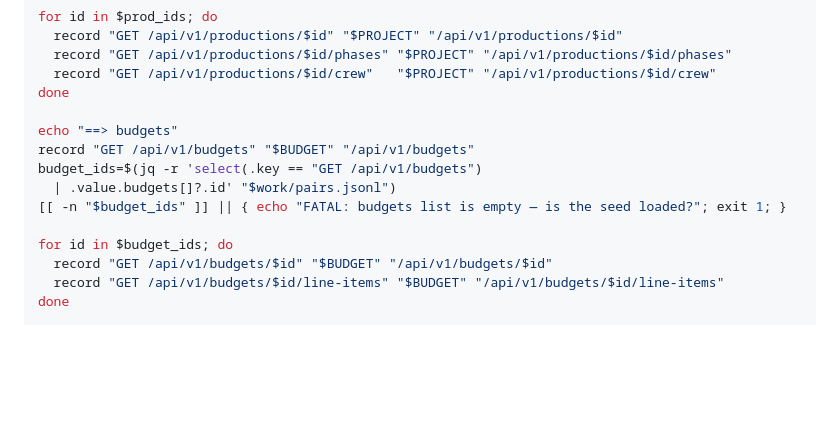
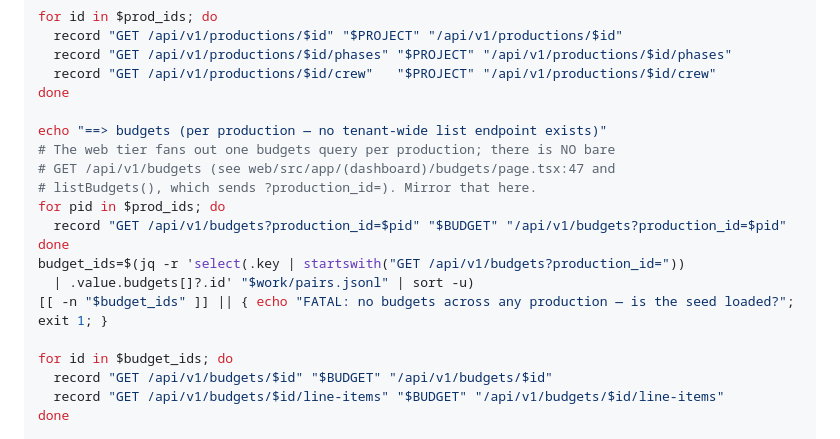
Before and after one commit to wegofwd2020-hub/mambakkam-net, a Markdown page: docs/PLAN_thittam_demo.md, the part around the change. Rendered like a GitHub page; blank space fills up the shorter version.

Commit message:
docs(thittam): capture budgets per-production in Task 4 script
There is no tenant-wide GET /api/v1/budgets endpoint (budgets/page.tsx:47);
the bare capture would 404. Loop per production id instead. Found while
statically reviewing the committed script before the human capture run.

Co-Authored-By: Claude Opus 4.8 <noreply@anthropic.com>

```diff
--- a/docs/PLAN_thittam_demo.md
+++ b/docs/PLAN_thittam_demo.md
@@ -696,11 +696,16 @@ for id in $prod_ids; do
   record "GET /api/v1/productions/$id/crew"   "$PROJECT" "/api/v1/productions/$id/crew"
 done
 
-echo "==> budgets"
-record "GET /api/v1/budgets" "$BUDGET" "/api/v1/budgets"
-budget_ids=$(jq -r 'select(.key == "GET /api/v1/budgets")
-  | .value.budgets[]?.id' "$work/pairs.jsonl")
-[[ -n "$budget_ids" ]] || { echo "FATAL: budgets list is empty — is the seed loaded?"; exit 1; }
+echo "==> budgets (per production — no tenant-wide list endpoint exists)"
+# The web tier fans out one budgets query per production; there is NO bare
+# GET /api/v1/budgets (see web/src/app/(dashboard)/budgets/page.tsx:47 and
+# listBudgets(), which sends ?production_id=). Mirror that here.
+for pid in $prod_ids; do
+  record "GET /api/v1/budgets?production_id=$pid" "$BUDGET" "/api/v1/budgets?production_id=$pid"
+done
+budget_ids=$(jq -r 'select(.key | startswith("GET /api/v1/budgets?production_id="))
+  | .value.budgets[]?.id' "$work/pairs.jsonl" | sort -u)
+[[ -n "$budget_ids" ]] || { echo "FATAL: no budgets across any production — is the seed loaded?"; exit 1; }
 
 for id in $budget_ids; do
   record "GET /api/v1/budgets/$id" "$BUDGET" "/api/v1/budgets/$id"
```
